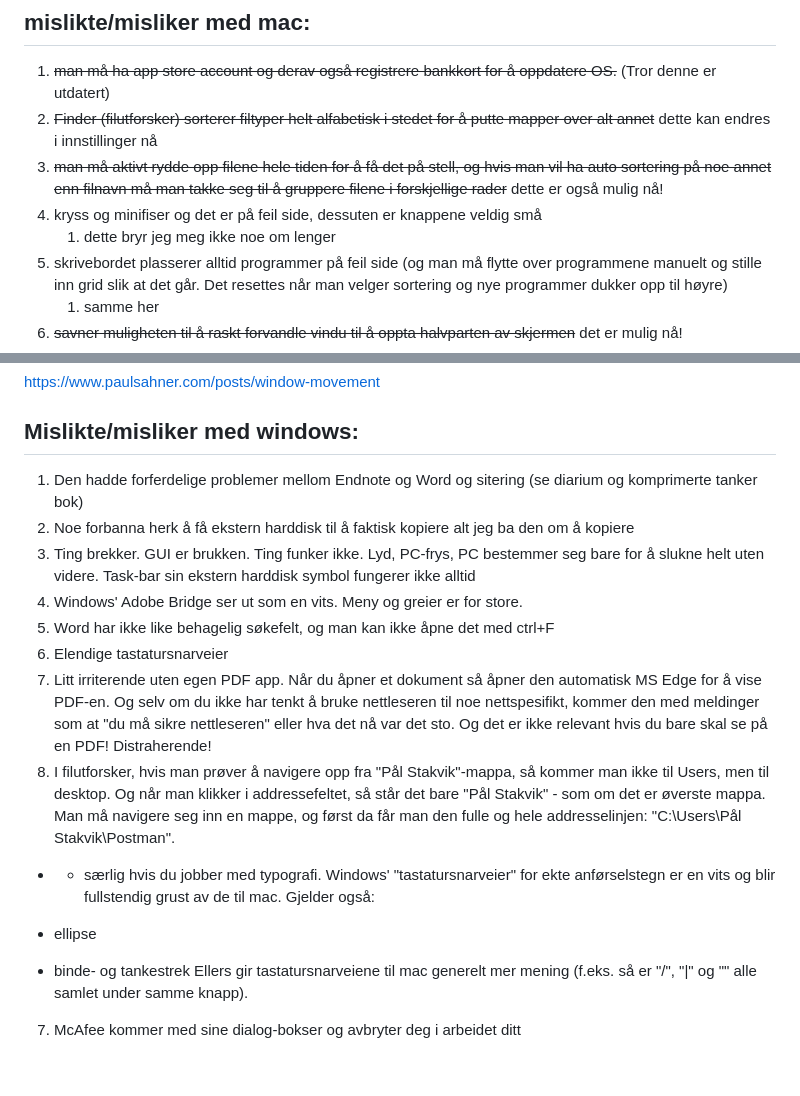
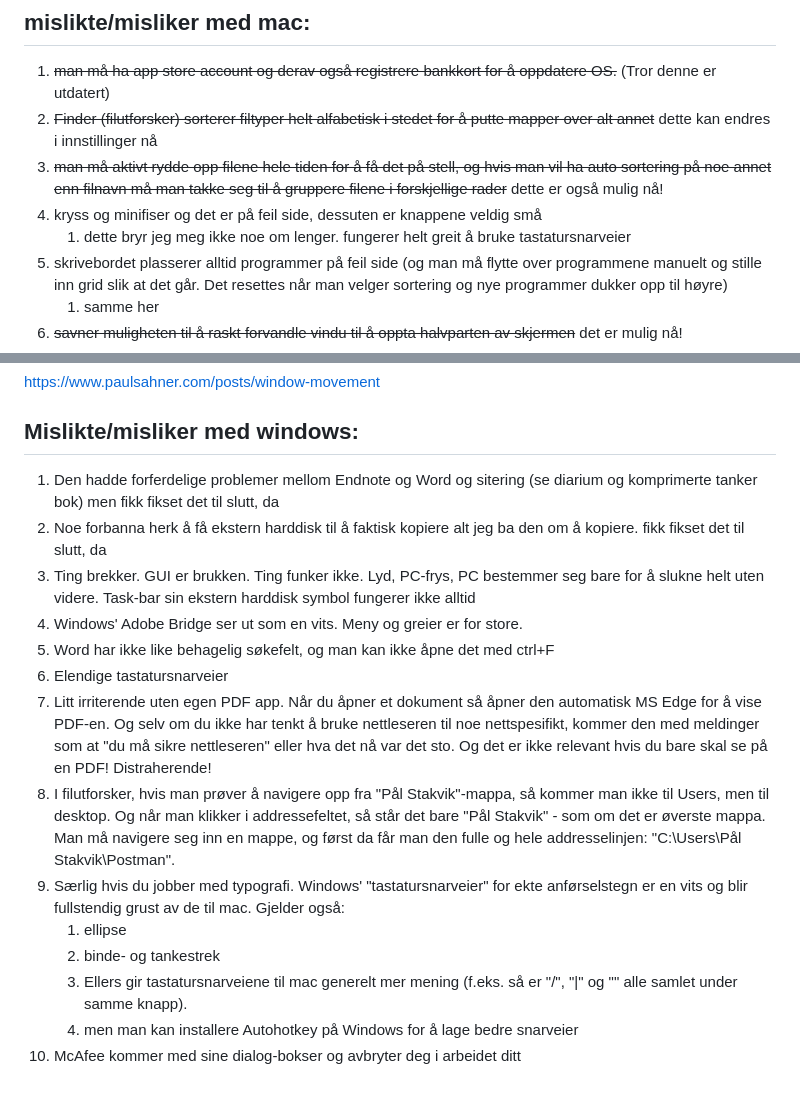
Before and after one commit to paalss/useful-snippets, a Markdown page: posts/os-pros-cons.md, 2 parts joined by grey strips. GitHub-like rendering.

Commit message:
Updated 1 file via CloudCannon.

```diff
--- a/posts/os-pros-cons.md
+++ b/posts/os-pros-cons.md
@@ -14,7 +14,7 @@ tags:
 2. ~~Finder (filutforsker) sorterer filtyper helt alfabetisk i stedet for å putte mapper over alt annet~~ dette kan endres i innstillinger nå
 3. ~~man må aktivt rydde opp filene hele tiden for å få det på stell, og hvis man vil ha auto sortering på noe annet enn filnavn må man takke seg til å gruppere filene i forskjellige rader~~ dette er også mulig nå!
 4. kryss og minifiser og det er på feil side, dessuten er knappene veldig små
-   1. dette bryr jeg meg ikke noe om lenger
+   1. dette bryr jeg meg ikke noe om lenger. fungerer helt greit å bruke tastatursnarveier
 5. skrivebordet plasserer alltid programmer på feil side (og man må flytte over programmene manuelt og stille inn grid slik at det går. Det resettes når man velger sortering og nye programmer dukker opp til høyre)
    1. samme her
 6. ~~savner muligheten til å raskt forvandle vindu til å oppta halvparten av skjermen~~ det er mulig nå!
@@ -52,21 +52,20 @@ Men det er jo nesten ingen tastastursnarveier igjen!
 
 ## Mislikte/misliker med windows:
 
-1. Den hadde forferdelige problemer mellom Endnote og Word og sitering (se diarium og komprimerte tanker bok)
-2. Noe forbanna herk å få ekstern harddisk til å faktisk kopiere alt jeg ba den om å kopiere
+1. Den hadde forferdelige problemer mellom Endnote og Word og sitering (se diarium og komprimerte tanker bok) men fikk fikset det til slutt, da
+2. Noe forbanna herk å få ekstern harddisk til å faktisk kopiere alt jeg ba den om å kopiere. fikk fikset det til slutt, da
 3. Ting brekker. GUI er brukken. Ting funker ikke. Lyd, PC-frys, PC bestemmer seg bare for å slukne helt uten videre. Task-bar sin ekstern harddisk symbol fungerer ikke alltid
 4. Windows' Adobe Bridge ser ut som en vits. Meny og greier er for store.
 5. Word har ikke like behagelig søkefelt, og man kan ikke åpne det med ctrl+F
 6. Elendige tastatursnarveier
 7. Litt irriterende uten egen PDF app. Når du åpner et dokument så åpner den automatisk MS Edge for å vise PDF-en. Og selv om du ikke har tenkt å bruke nettleseren til noe nettspesifikt, kommer den med meldinger som at "du må sikre nettleseren" eller hva det nå var det sto. Og det er ikke relevant hvis du bare skal se på en PDF! Distraherende!
 8. I filutforsker, hvis man prøver å navigere opp fra "Pål Stakvik"-mappa, så kommer man ikke til Users, men til desktop. Og når man klikker i addressefeltet, så står det bare "Pål Stakvik" - som om det er øverste mappa. Man må navigere seg inn en mappe, og først da får man den fulle og hele addresselinjen: "C:\\Users\\Pål Stakvik\\Postman".
-
-* * særlig hvis du jobber med typografi. Windows' "tastatursnarveier" for ekte anførselstegn er en vits og blir fullstendig grust av de til mac. Gjelder også:
-
-* ellipse
-* binde- og tankestrek Ellers gir tastatursnarveiene til mac generelt mer mening (f.eks. så er "/", "\|" og "" alle samlet under samme knapp).
-
-7. McAfee kommer med sine dialog-bokser og avbryter deg i arbeidet ditt
+9. Særlig hvis du jobber med typografi. Windows' "tastatursnarveier" for ekte anførselstegn er en vits og blir fullstendig grust av de til mac. Gjelder også:
+   1. ellipse
+   2. binde- og tankestrek
+   3. Ellers gir tastatursnarveiene til mac generelt mer mening (f.eks. så er "/", "\|" og "" alle samlet under samme knapp).
+   4. men man kan installere Autohotkey på Windows for å lage bedre snarveier
+10. McAfee kommer med sine dialog-bokser og avbryter deg i arbeidet ditt
 
 <!--
 
```
